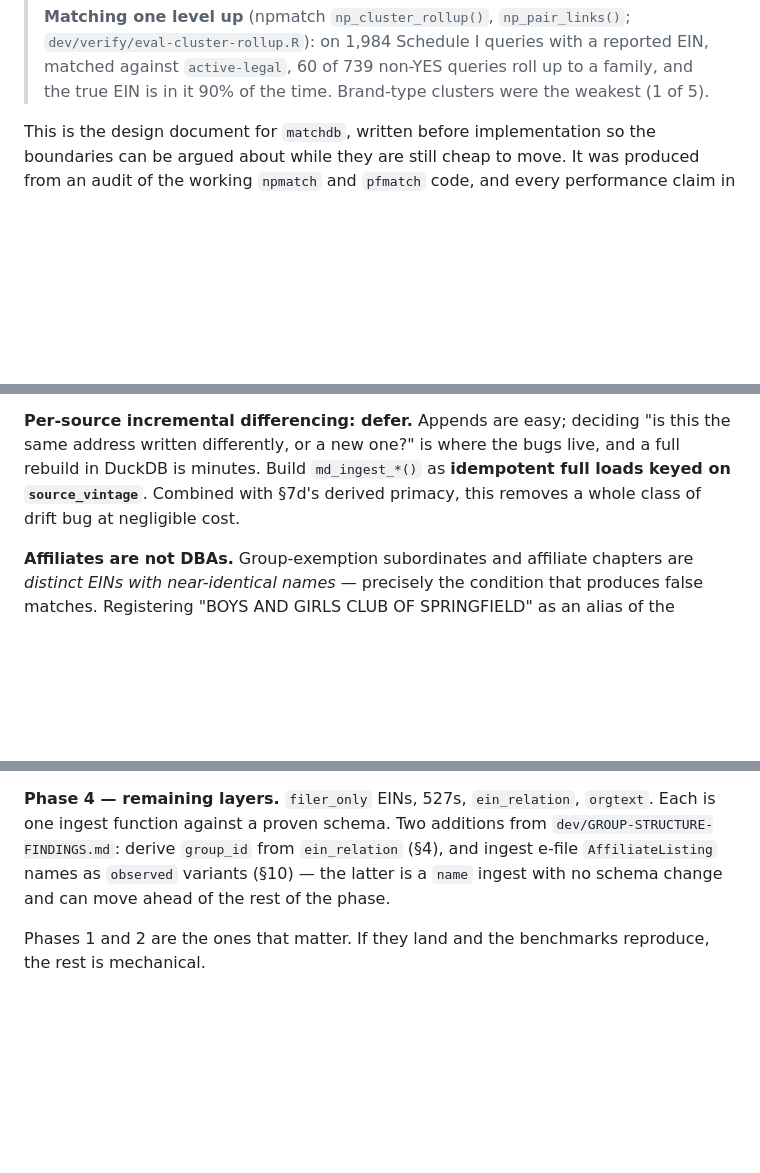
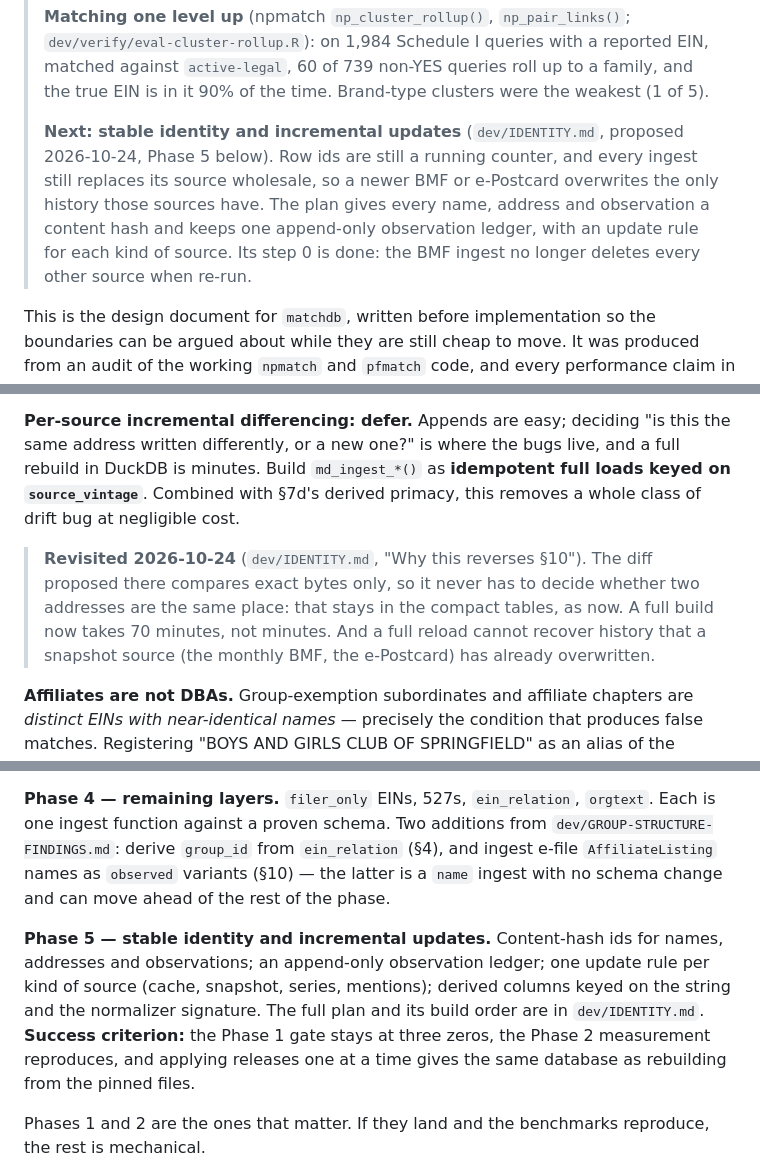
Before and after one commit to Nonprofit-Open-Data-Collective/matchdb, a Markdown page: dev/PLAN.md, 3 parts joined by grey strips. GitHub-like rendering; blank space fills up the shorter version.

```diff
--- a/dev/PLAN.md
+++ b/dev/PLAN.md
@@ -42,6 +42,14 @@ gate passes with three zeros; four tiers published.**
 > reported EIN, matched against `active-legal`, 60 of 739 non-YES queries roll
 > up to a family, and the true EIN is in it 90% of the time. Brand-type
 > clusters were the weakest (1 of 5).
+>
+> **Next: stable identity and incremental updates** (`dev/IDENTITY.md`,
+> proposed 2026-10-24, Phase 5 below). Row ids are still a running counter, and
+> every ingest still replaces its source wholesale, so a newer BMF or e-Postcard
+> overwrites the only history those sources have. The plan gives every name,
+> address and observation a content hash and keeps one append-only observation
+> ledger, with an update rule for each kind of source. Its step 0 is done: the BMF
+> ingest no longer deletes every other source when re-run.
 
 This is the design document for `matchdb`, written before implementation so the
 boundaries can be argued about while they are still cheap to move. It was
@@ -1212,6 +1220,13 @@ and a full rebuild in DuckDB is minutes. Build `md_ingest_*()` as **idempotent
 full loads keyed on `source_vintage`**. Combined with §7d's derived primacy, this
 removes a whole class of drift bug at negligible cost.
 
+> **Revisited 2026-10-24** (`dev/IDENTITY.md`, "Why this reverses §10"). The
+> diff proposed there compares exact bytes only, so it never has to decide
+> whether two addresses are the same place: that stays in the compact tables, as
+> now. A full build now takes 70 minutes, not minutes. And a full reload cannot
+> recover history that a snapshot source (the monthly BMF, the e-Postcard) has
+> already overwritten.
+
 **Affiliates are not DBAs.** Group-exemption subordinates and affiliate chapters
 are *distinct EINs with near-identical names* — precisely the condition that
 produces false matches. Registering "BOYS AND GIRLS CLUB OF SPRINGFIELD" as an
@@ -1367,6 +1382,14 @@ from `dev/GROUP-STRUCTURE-FINDINGS.md`: derive `group_id` from `ein_relation`
 the latter is a `name` ingest with no schema change and can move ahead of the
 rest of the phase.
 
+**Phase 5 — stable identity and incremental updates.** Content-hash ids for
+names, addresses and observations; an append-only observation ledger; one update
+rule per kind of source (cache, snapshot, series, mentions); derived columns keyed
+on the string and the normalizer signature. The full plan and its build order are
+in `dev/IDENTITY.md`. **Success criterion:** the Phase 1 gate stays at three
+zeros, the Phase 2 measurement reproduces, and applying releases one at a time
+gives the same database as rebuilding from the pinned files.
+
 Phases 1 and 2 are the ones that matter. If they land and the benchmarks
 reproduce, the rest is mechanical.
 
```
Also changed, not shown: dev/IDENTITY.md (added, +501 -0 lines).
